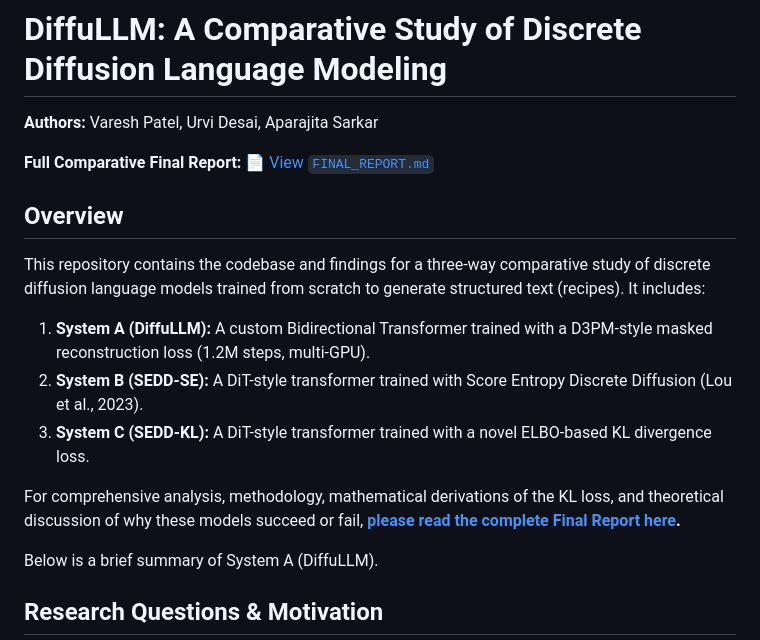
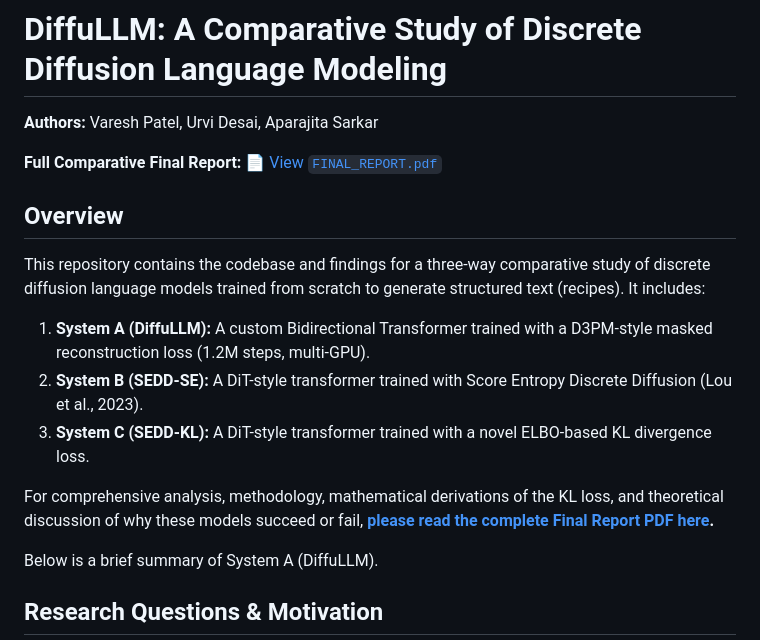
Before and after one commit to Haadesx/Diffusion-Model, a Markdown page: README.md, the part around the change. GitHub-like rendering.

Commit message:
Updated README to point to upcoming FINAL_REPORT.pdf

```diff
--- a/README.md
+++ b/README.md
@@ -2,7 +2,7 @@
 
 **Authors:** Varesh Patel, Urvi Desai, Aparajita Sarkar
 
-**Full Comparative Final Report:** [📄 View `FINAL_REPORT.md`](./FINAL_REPORT.md)
+**Full Comparative Final Report:** [📄 View `FINAL_REPORT.pdf`](./FINAL_REPORT.pdf)
 
 ## Overview
 
@@ -12,7 +12,7 @@ This repository contains the codebase and findings for a three-way comparative s
 2. **System B (SEDD-SE):** A DiT-style transformer trained with Score Entropy Discrete Diffusion (Lou et al., 2023).
 3. **System C (SEDD-KL):** A DiT-style transformer trained with a novel ELBO-based KL divergence loss.
 
-For comprehensive analysis, methodology, mathematical derivations of the KL loss, and theoretical discussion of why these models succeed or fail, **[please read the complete Final Report here](./FINAL_REPORT.md).**
+For comprehensive analysis, methodology, mathematical derivations of the KL loss, and theoretical discussion of why these models succeed or fail, **[please read the complete Final Report PDF here](./FINAL_REPORT.pdf).**
 
 Below is a brief summary of System A (DiffuLLM).
 
```
